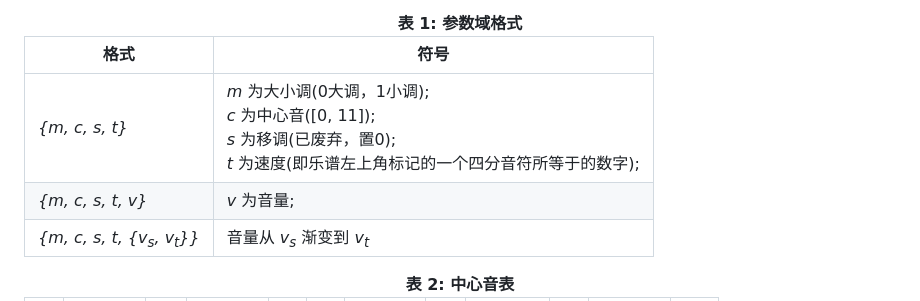
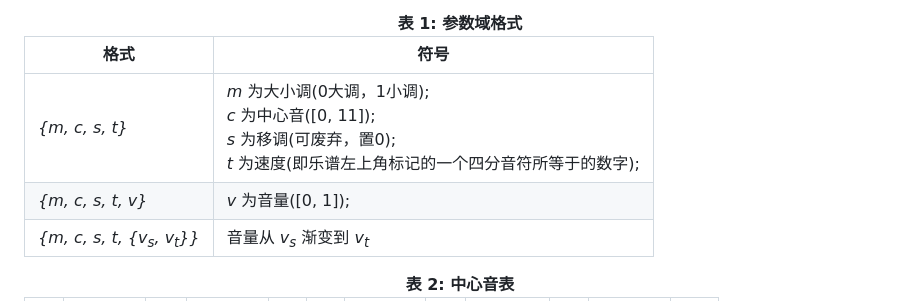
Before and after one commit to MuGeminorum/Mathematica-Music-Pack, a Markdown page: README-cn.md, the part around the change. GitHub-like rendering.

Commit message:
add vol range in readmes

```diff
--- a/README-cn.md
+++ b/README-cn.md
@@ -28,8 +28,8 @@ song = {
 
 | <div style="width:120px;">格式</div>           | 符号                                                                                                                                         |
 | ---------------------------------------------- | -------------------------------------------------------------------------------------------------------------------------------------------- |
-| *{m, c, s, t}*                                 | *m* 为大小调(0大调，1小调);<br>*c* 为中心音([0, 11]);<br>*s* 为移调(已废弃，置0);<br>*t* 为速度(即乐谱左上角标记的一个四分音符所等于的数字); |
-| *{m, c, s, t, v}*                              | *v* 为音量;                                                                                                                                  |
+| *{m, c, s, t}*                                 | *m* 为大小调(0大调，1小调);<br>*c* 为中心音([0, 11]);<br>*s* 为移调(可废弃，置0);<br>*t* 为速度(即乐谱左上角标记的一个四分音符所等于的数字); |
+| *{m, c, s, t, v}*                              | *v* 为音量([0, 1]);                                                                                                                          |
 | *{m, c, s, t, {v<sub>s</sub>, v<sub>t</sub>}}* | 音量从 *v<sub>s</sub>* 渐变到 *v<sub>t</sub>*                                                                                                |
 
 <div align=center><b>表 2: 中心音表</b><br></div>
```
Also changed, not shown: README.md (+1 -1 lines).
